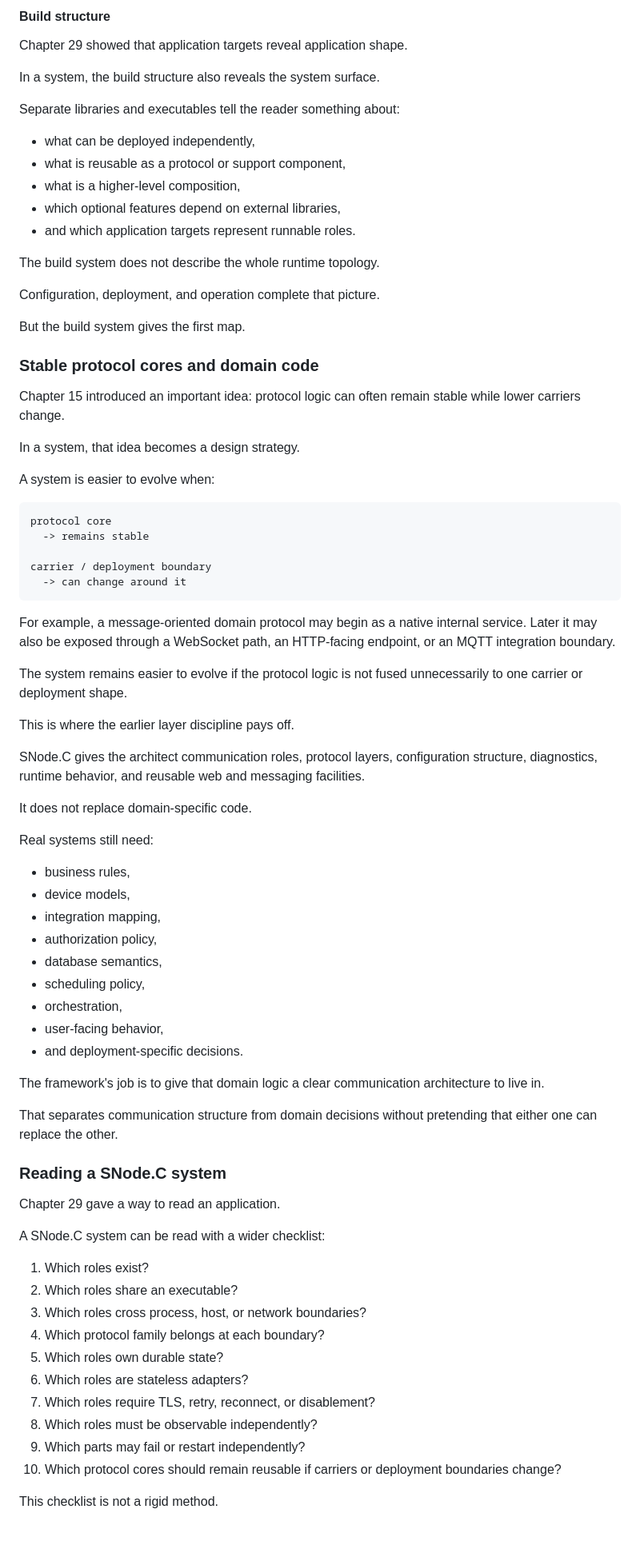
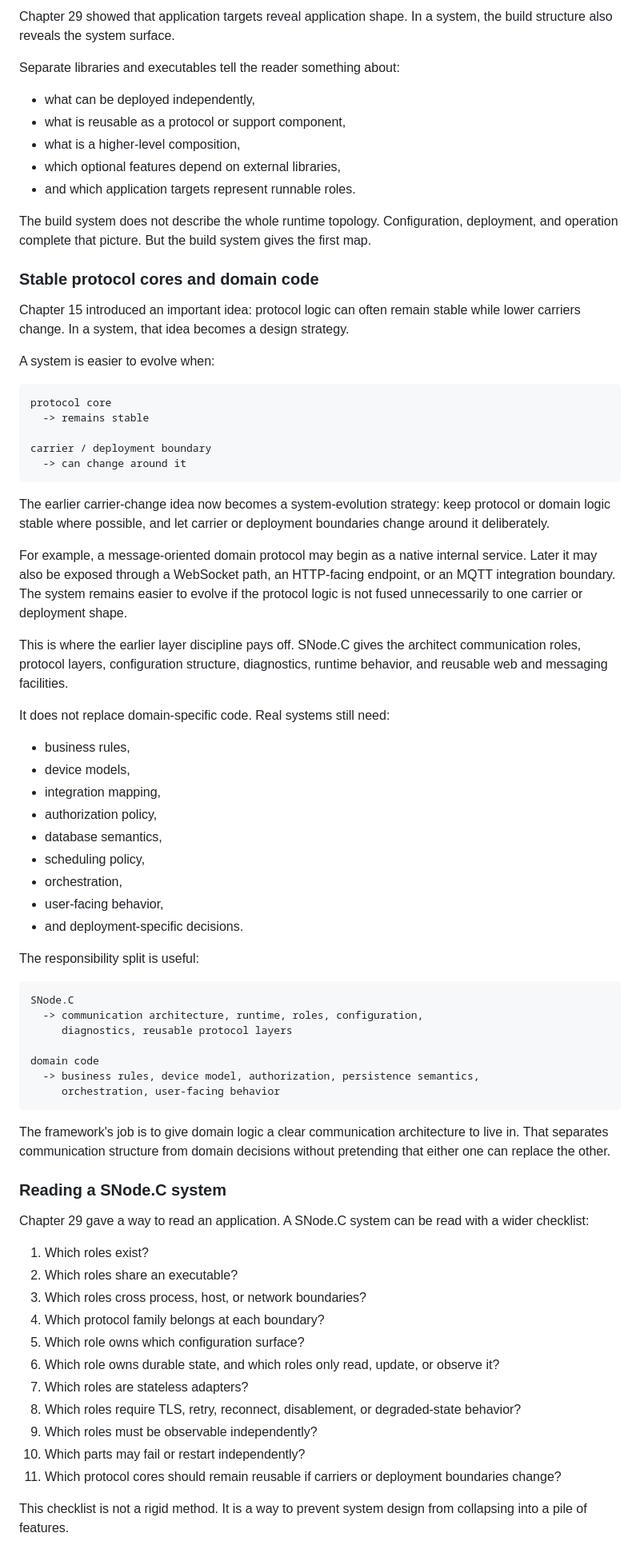
Before and after one commit to SNodeC/SNode.C-Book, a Markdown page: chapters/30-from-applications-to-systems.md, the part around one of its changes. Shown at 80% size. Drawn GitHub-style.

Commit message:
Expand chapter on moving from applications to systems and clarify role concepts
Signed-off-by: Volker Christian <me@vchrist.at>

````diff
--- a/chapters/30-from-applications-to-systems.md
+++ b/chapters/30-from-applications-to-systems.md
@@ -434,9 +415,5 @@ The important point is that failure behavior belongs to the role and the boundar
 
-#### Build structure
-
-Chapter 29 showed that application targets reveal application shape.
-
-In a system, the build structure also reveals the system surface.
+Chapter 29 showed that application targets reveal application shape. In a system, the build structure also reveals the system surface.
 
 Separate libraries and executables tell the reader something about:
 
@@ -446,17 +423,11 @@ Separate libraries and executables tell the reader something about:
 - which optional features depend on external libraries,
 - and which application targets represent runnable roles.
 
-The build system does not describe the whole runtime topology.
-
-Configuration, deployment, and operation complete that picture.
-
-But the build system gives the first map.
+The build system does not describe the whole runtime topology. Configuration, deployment, and operation complete that picture. But the build system gives the first map.
 
 ### Stable protocol cores and domain code
 
-Chapter 15 introduced an important idea: protocol logic can often remain stable while lower carriers change.
-
-In a system, that idea becomes a design strategy.
+Chapter 15 introduced an important idea: protocol logic can often remain stable while lower carriers change. In a system, that idea becomes a design strategy.
 
 A system is easier to evolve when:
 
@@ -468,17 +439,13 @@ carrier / deployment boundary
   -> can change around it
 ```
 
-For example, a message-oriented domain protocol may begin as a native internal service. Later it may also be exposed through a WebSocket path, an HTTP-facing endpoint, or an MQTT integration boundary.
+The earlier carrier-change idea now becomes a system-evolution strategy: keep protocol or domain logic stable where possible, and let carrier or deployment boundaries change around it deliberately.
 
-The system remains easier to evolve if the protocol logic is not fused unnecessarily to one carrier or deployment shape.
+For example, a message-oriented domain protocol may begin as a native internal service. Later it may also be exposed through a WebSocket path, an HTTP-facing endpoint, or an MQTT integration boundary. The system remains easier to evolve if the protocol logic is not fused unnecessarily to one carrier or deployment shape.
 
-This is where the earlier layer discipline pays off.
+This is where the earlier layer discipline pays off. SNode.C gives the architect communication roles, protocol layers, configuration structure, diagnostics, runtime behavior, and reusable web and messaging facilities.
 
-SNode.C gives the architect communication roles, protocol layers, configuration structure, diagnostics, runtime behavior, and reusable web and messaging facilities.
-
-It does not replace domain-specific code.
-
-Real systems still need:
+It does not replace domain-specific code. Real systems still need:
 
 - business rules,
 - device models,
@@ -490,26 +457,35 @@ Real systems still need:
 - user-facing behavior,
 - and deployment-specific decisions.
 
-The framework's job is to give that domain logic a clear communication architecture to live in.
+The responsibility split is useful:
 
-That separates communication structure from domain decisions without pretending that either one can replace the other.
+```text
+SNode.C
+  -> communication architecture, runtime, roles, configuration,
+     diagnostics, reusable protocol layers
+
+domain code
+  -> business rules, device model, authorization, persistence semantics,
+     orchestration, user-facing behavior
+```
+
+The framework's job is to give domain logic a clear communication architecture to live in. That separates communication structure from domain decisions without pretending that either one can replace the other.
 
 ### Reading a SNode.C system
 
-Chapter 29 gave a way to read an application.
-
-A SNode.C system can be read with a wider checklist:
+Chapter 29 gave a way to read an application. A SNode.C system can be read with a wider checklist:
 
 1. Which roles exist?
 2. Which roles share an executable?
 3. Which roles cross process, host, or network boundaries?
 4. Which protocol family belongs at each boundary?
-5. Which roles own durable state?
-6. Which roles are stateless adapters?
-7. Which roles require TLS, retry, reconnect, or disablement?
-8. Which roles must be observable independently?
-9. Which parts may fail or restart independently?
-10. Which protocol cores should remain reusable if carriers or deployment boundaries change?
+5. Which role owns which configuration surface?
+6. Which role owns durable state, and which roles only read, update, or observe it?
+7. Which roles are stateless adapters?
+8. Which roles require TLS, retry, reconnect, disablement, or degraded-state behavior?
+9. Which roles must be observable independently?
+10. Which parts may fail or restart independently?
+11. Which protocol cores should remain reusable if carriers or deployment boundaries change?
 
-This checklist is not a rigid method.
+This checklist is not a rigid method. It is a way to prevent system design from collapsing into a pile of features.
 
````
Also changed, not shown: other parts of chapters/30-from-applications-to-systems.md (+91 -117 lines).
